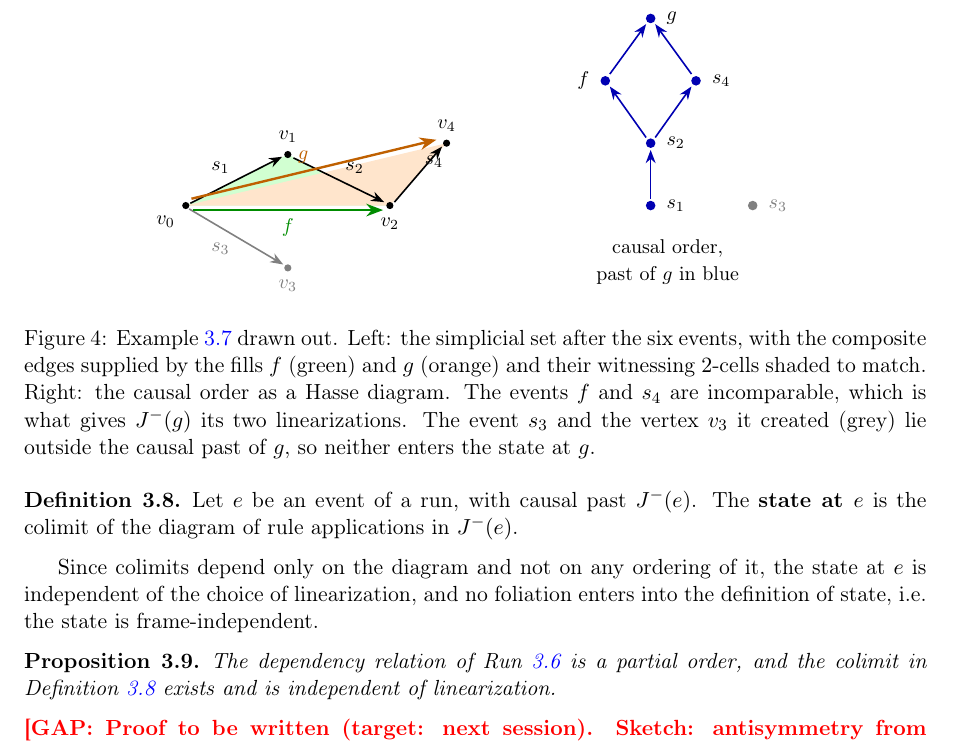
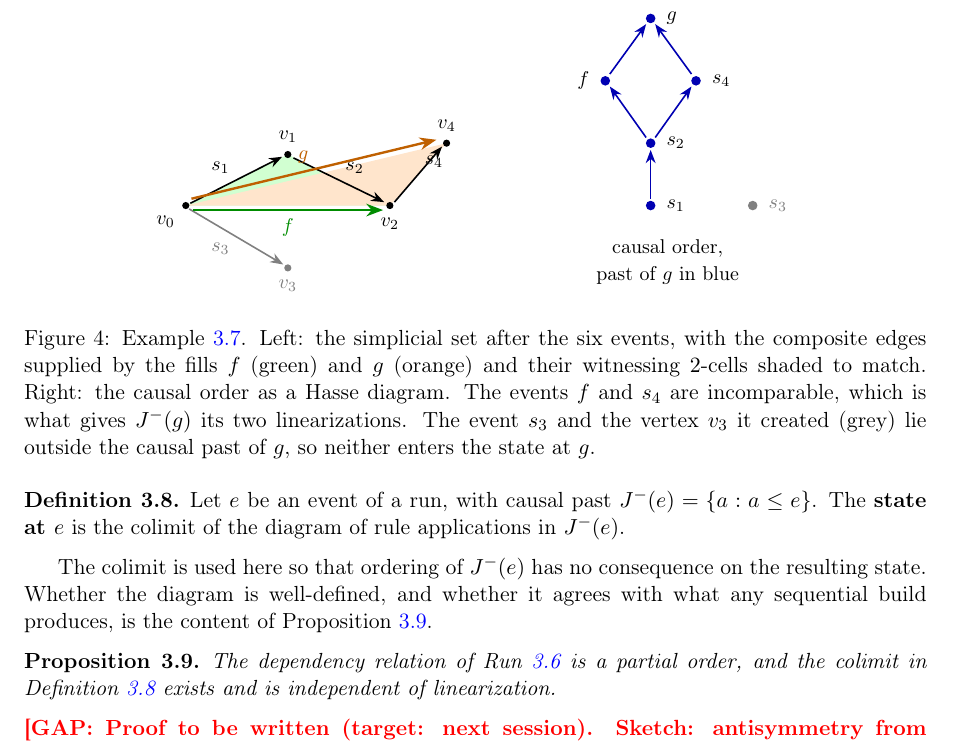
Before and after one commit to ixaxaar/spacetime, a LaTeX paper (main.tex, which reads src/methodology.tex): part of page 6 of 10, cut so that both start at the same text. Compiled offline with pdfLaTeX.

Commit message:
def of state

```diff
--- a/src/methodology.tex
+++ b/src/methodology.tex
@@ -114,7 +114,7 @@ Note that the state at $g$ does not contain $v_3$, since $s_3$ is not in the cau
 \begin{figure}[H]
   \centering
   \input{figures/example_run}
-  \caption{Example~\ref{ex:run} drawn out.
+  \caption{Example~\ref{ex:run}.
   Left: the simplicial set after the six events, with the composite edges supplied by the fills $f$ (green) and $g$ (orange) and their witnessing $2$-cells shaded to match.
   Right: the causal order as a Hasse diagram.
   The events $f$ and $s_4$ are incomparable, which is what gives $\past{g}$ its two linearizations.
@@ -124,11 +124,12 @@ Note that the state at $g$ does not contain $v_3$, since $s_3$ is not in the cau
 
 \begin{definition}[]
 \label{def:state}
-Let $e$ be an event of a run, with causal past $\past{e}$.
+Let $e$ be an event of a run, with causal past $\past{e} = \{a : a \le e\}$.
 The \textbf{state at $e$} is the colimit of the diagram of rule applications in $\past{e}$.
 \end{definition}
 
-Since colimits depend only on the diagram and not on any ordering of it, the state at $e$ is independent of the choice of linearization, and no foliation enters into the definition of state, i.e. the state is frame-independent.
+The colimit is used here so that ordering of $\past{e}$ has no consequence on the resulting state.
+Whether the diagram is well-defined, and whether it agrees with what any sequential build produces, is the content of Proposition~\ref{prop:welldef}.
 
 \begin{proposition}[]
 \label{prop:welldef}
```
Also changed, not shown: main.pdf.
